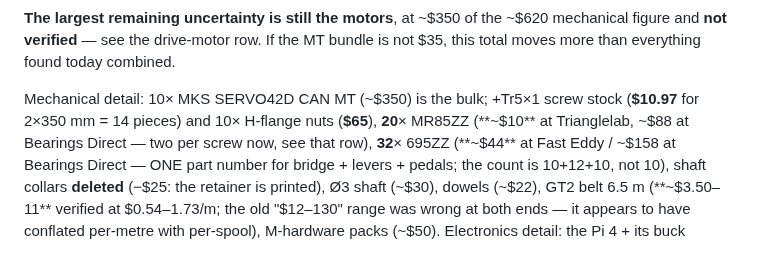
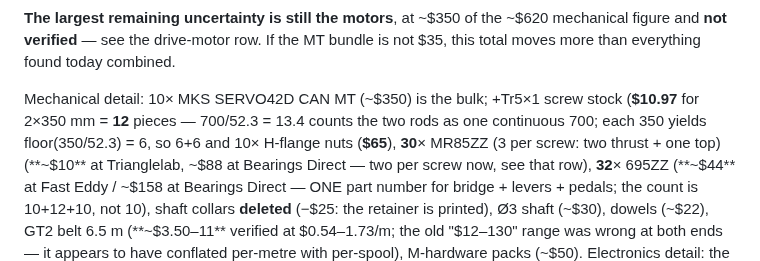
Before and after one commit to gustebeast/public-steel-guitar, a Markdown page: BOM.md, the part around the change. Rendered like a GitHub page.

Commit message:
BOM: screw piece count 14 -> 12, MR85 20 -> 30 in the cost summary
Two arithmetic slips in bronner's otherwise-correct row.

14 pieces treats the two 350 mm rods as one continuous 700 (700/52.3 = 13.4).
They are separate rods, so each yields floor(350/52.3) = 6 and the total is 12,
not 14. That matters: 12 is exactly ten screws plus two spares, and believing 14
would make a failed cut look survivable when it is not.

The MR85 row correctly went to 30 (three per screw: two thrust + one top) but the
cost summary still said 20 -- the same body-vs-summary drift as the earlier
"+$78 nuts" cell.

Build #584, both gates green.

```diff
--- a/BOM.md
+++ b/BOM.md
@@ -1522,7 +1522,7 @@ and the offsets were luck.
 MT bundle is not $35, this total moves more than everything found today combined.
 
 Mechanical detail: 10× MKS SERVO42D CAN MT (~$350) is the bulk; +Tr5×1 screw stock
-(**$10.97** for 2×350 mm = 14 pieces) and 10× H-flange nuts (**$65**), **20**× MR85ZZ
+(**$10.97** for 2×350 mm = **12** pieces — 700/52.3 = 13.4 counts the two rods as one continuous 700; each 350 yields floor(350/52.3) = 6, so 6+6 and 10× H-flange nuts (**$65**), **30**× MR85ZZ (3 per screw: two thrust + one top)
 (**~$10** at Trianglelab, ~$88 at Bearings Direct — two per screw now, see that row),
 **32**× 695ZZ (**~$44** at Fast Eddy / ~$158 at Bearings Direct — ONE part number for bridge + levers + pedals; the count is 10+12+10, not 10), shaft collars **deleted** (−$25: the retainer is printed),
 Ø3 shaft (~$30), dowels (~$22), GT2 belt 6.5 m (**~$3.50–11**
```
